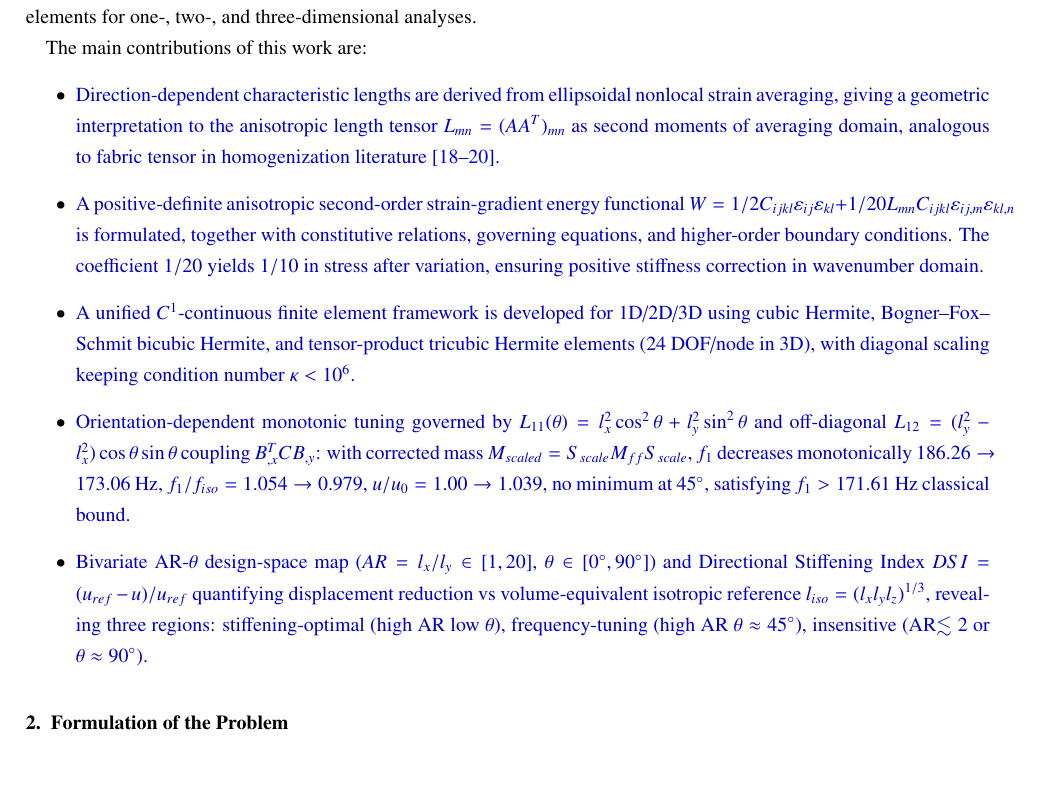
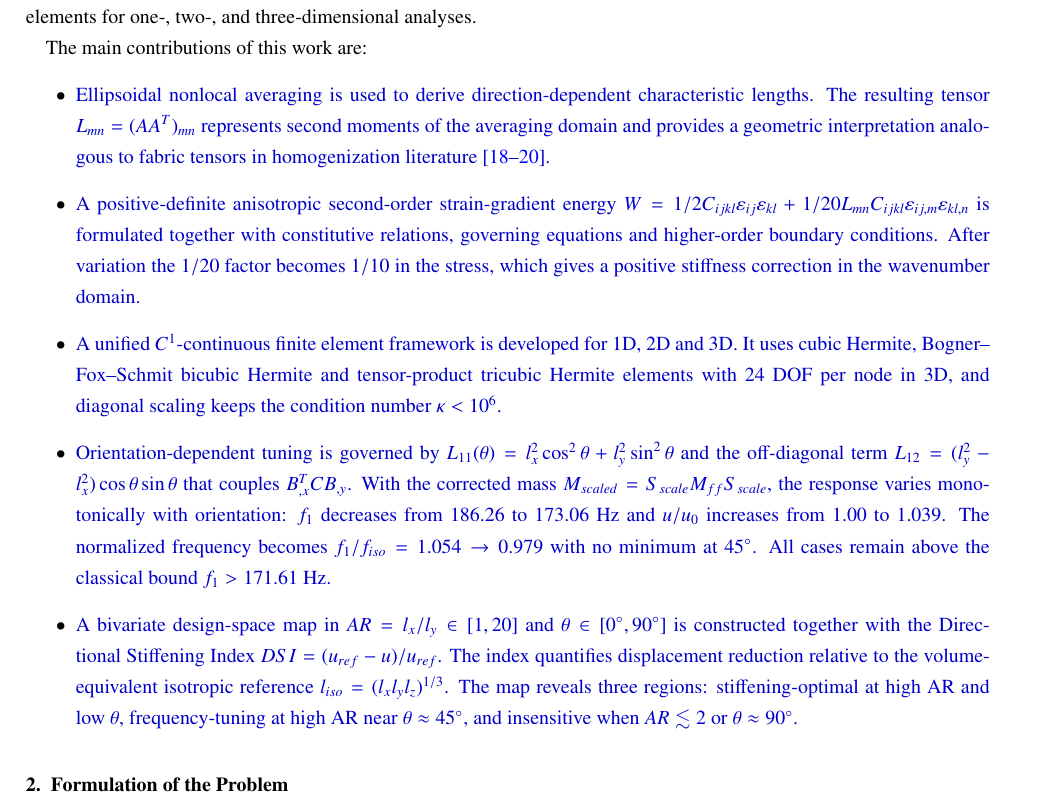
Before and after one commit to vipin-oss/BFS-FEM-MATLAB, a LaTeX paper (final_journal_ready/final.tex): part of page 3 of 45 before the commit and part of page 3 of 44 after it, cut so that both start at the same text, the shorter picture padded with empty space. Compiled offline with pdfLaTeX.

Commit message:
Fix Introduction contributions: split stacked numeric sentences (bullet4 f1 186.26->173.06 u/u0 1.00->1.039 f1/f_iso 1.054->0.979 f1>171.61 bound, bullet5 AR[1,20] theta[0-90] DSI l_iso), vary rhythm, preserve all numbers and M_scaled formula

```diff
--- a/final_journal_ready/final.tex
+++ b/final_journal_ready/final.tex
@@ -149,11 +149,11 @@ To address the above limitations, the present study derives anisotropic characte
 
 The main contributions of this work are:
 \begin{itemize}
-    \item \rev{Direction-dependent characteristic lengths are derived from ellipsoidal nonlocal strain averaging, giving a geometric interpretation to the anisotropic length tensor $L_{mn}=(AA^T)_{mn}$ as second moments of averaging domain, analogous to fabric tensor in homogenization literature \cite{LazarPo2015,Polizzotto2018,Auffray2019}.}
-    \item \rev{A positive-definite anisotropic second-order strain-gradient energy functional $W=1/2 C_{ijkl}\varepsilon_{ij}\varepsilon_{kl}+1/20 L_{mn}C_{ijkl}\varepsilon_{ij,m}\varepsilon_{kl,n}$ is formulated, together with constitutive relations, governing equations, and higher-order boundary conditions. The coefficient $1/20$ yields $1/10$ in stress after variation, ensuring positive stiffness correction in wavenumber domain.}
-    \item \rev{A unified $C^{1}$-continuous finite element framework is developed for 1D/2D/3D using cubic Hermite, Bogner--Fox--Schmit bicubic Hermite, and tensor-product tricubic Hermite elements (24 DOF/node in 3D), with diagonal scaling keeping condition number $\kappa<10^6$.}
-    \item \rev{Orientation-dependent monotonic tuning governed by $L_{11}(\theta)=l_x^2\cos^2\theta+l_y^2\sin^2\theta$ and off-diagonal $L_{12}=(l_y^2-l_x^2)\cos\theta\sin\theta$ coupling $B_{,x}^T C B_{,y}$: with corrected mass $M_{scaled}=S_{scale}M_{ff}S_{scale}$, $f_1$ decreases monotonically $186.26\to173.06$ Hz, $f_1/f_{iso}=1.054\to0.979$, $u/u_0=1.00\to1.039$, no minimum at $45^\circ$, satisfying $f_1>171.61$ Hz classical bound.}
-    \item \rev{Bivariate AR-$\theta$ design-space map ($AR=l_x/l_y\in[1,20]$, $\theta\in[0^\circ,90^\circ]$) and Directional Stiffening Index $DSI=(u_{ref}-u)/u_{ref}$ quantifying displacement reduction vs volume-equivalent isotropic reference $l_{iso}=(l_xl_yl_z)^{1/3}$, revealing three regions: stiffening-optimal (high AR low $\theta$), frequency-tuning (high AR $\theta\approx45^\circ$), insensitive (AR$\lesssim2$ or $\theta\approx90^\circ$).}
+    \item \rev{Ellipsoidal nonlocal averaging is used to derive direction-dependent characteristic lengths. The resulting tensor $L_{mn}=(AA^T)_{mn}$ represents second moments of the averaging domain and provides a geometric interpretation analogous to fabric tensors in homogenization literature \cite{LazarPo2015,Polizzotto2018,Auffray2019}.}
+    \item \rev{A positive-definite anisotropic second-order strain-gradient energy $W=1/2 C_{ijkl}\varepsilon_{ij}\varepsilon_{kl}+1/20 L_{mn}C_{ijkl}\varepsilon_{ij,m}\varepsilon_{kl,n}$ is formulated together with constitutive relations, governing equations and higher-order boundary conditions. After variation the $1/20$ factor becomes $1/10$ in the stress, which gives a positive stiffness correction in the wavenumber domain.}
+    \item \rev{A unified $C^{1}$-continuous finite element framework is developed for 1D, 2D and 3D. It uses cubic Hermite, Bogner--Fox--Schmit bicubic Hermite and tensor-product tricubic Hermite elements with 24 DOF per node in 3D, and diagonal scaling keeps the condition number $\kappa<10^6$.}
+    \item \rev{Orientation-dependent tuning is governed by $L_{11}(\theta)=l_x^2\cos^2\theta+l_y^2\sin^2\theta$ and the off-diagonal term $L_{12}=(l_y^2-l_x^2)\cos\theta\sin\theta$ that couples $B_{,x}^T C B_{,y}$. With the corrected mass $M_{scaled}=S_{scale}M_{ff}S_{scale}$, the response varies monotonically with orientation: $f_1$ decreases from $186.26$ to $173.06$ Hz and $u/u_0$ increases from $1.00$ to $1.039$. The normalized frequency becomes $f_1/f_{iso}=1.054\to0.979$ with no minimum at $45^\circ$. All cases remain above the classical bound $f_1>171.61$ Hz.}
+    \item \rev{A bivariate design-space map in $AR=l_x/l_y\in[1,20]$ and $\theta\in[0^\circ,90^\circ]$ is constructed together with the Directional Stiffening Index $DSI=(u_{ref}-u)/u_{ref}$. The index quantifies displacement reduction relative to the volume-equivalent isotropic reference $l_{iso}=(l_xl_yl_z)^{1/3}$. The map reveals three regions: stiffening-optimal at high AR and low $\theta$, frequency-tuning at high AR near $\theta\approx45^\circ$, and insensitive when $AR\lesssim2$ or $\theta\approx90^\circ$.}
 \end{itemize}
 
 
```
